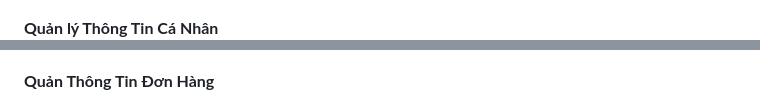
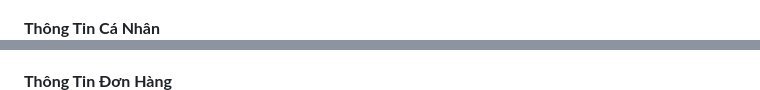
Before and after one commit to thienok990/book_store, a Markdown page: README.md, 2 parts joined by grey strips. Drawn GitHub-style.

```diff
--- a/README.md
+++ b/README.md
@@ -140,8 +140,8 @@ php artisan serve --host=localhost --port=8000
 **Giỏ Hàng**
 ![Cart](public/screenshots/cart.jpeg)
 
-**Quản lý Thông Tin Cá Nhân**
+**Thông Tin Cá Nhân**
 ![Cart](public/screenshots/personal_info.jpeg)
 
-**Quản Thông Tin Đơn Hàng**
+**Thông Tin Đơn Hàng**
 ![Order Detail](public/screenshots/order_detail.jpeg)
```
